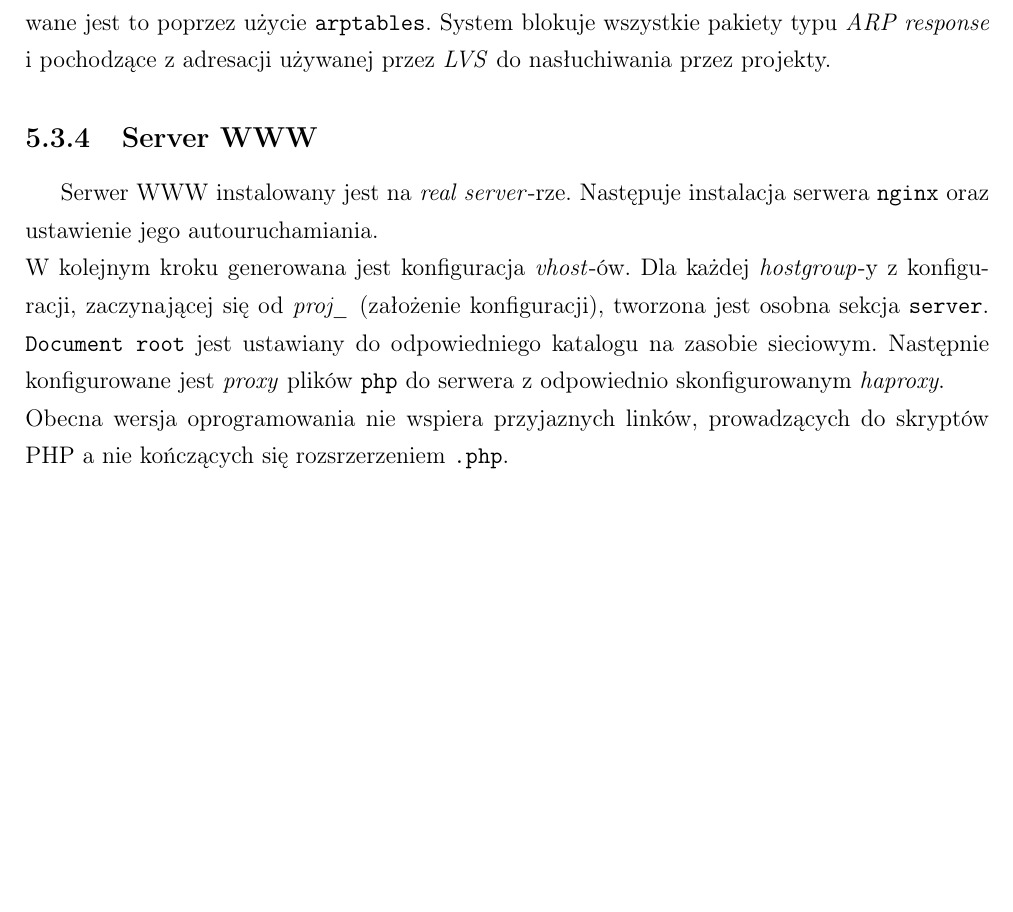
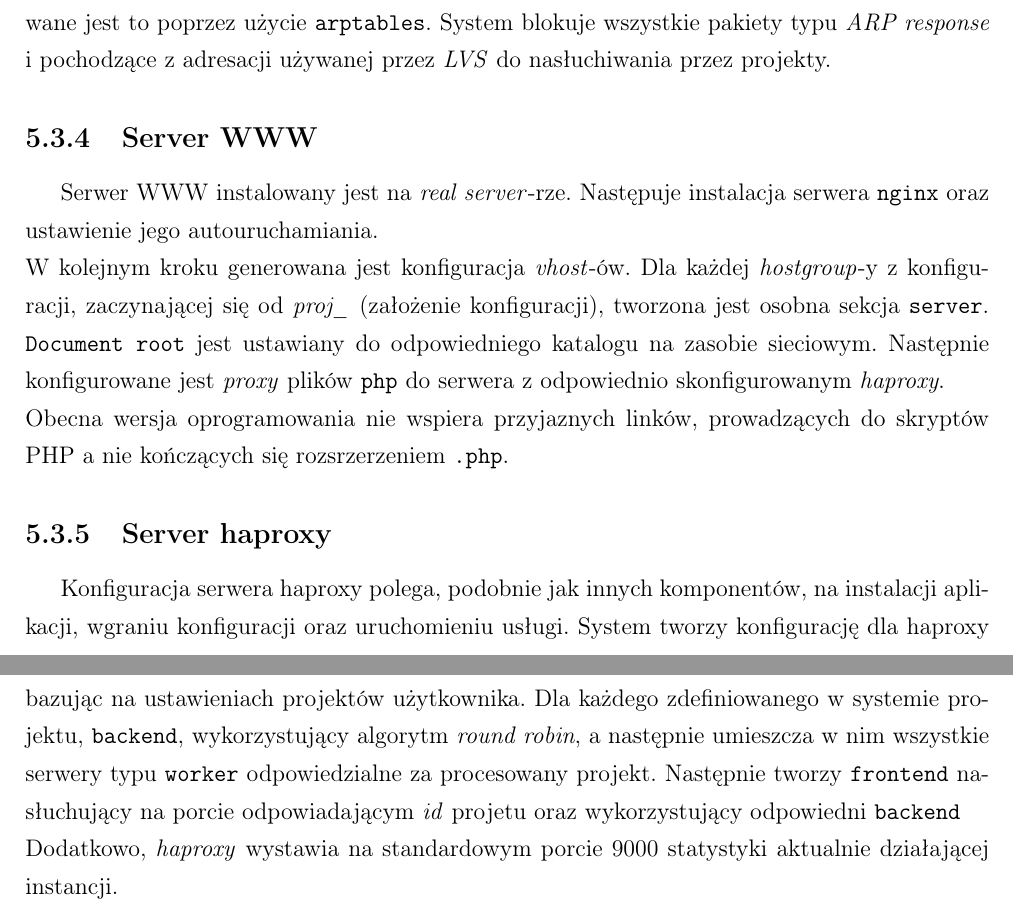
Before and after one commit to torgiren/SZZ, a LaTeX book (tekst/szz.tex, which reads tekst/projekt.tex): part of page 71 of 76 before the commit and two parts of pages 71 and 72 of 77 after it, the two joined at a grey line, cut so that both start at the same text, the shorter picture padded with empty space. The pictures show the PDF file tekst/szz.pdf that the author committed with the source.

Commit message:
opis haproxy

```diff
--- a/tekst/projekt.tex
+++ b/tekst/projekt.tex
@@ -91,3 +91,9 @@ Dla każdej \textit{hostgroup}-y z konfiguracji, zaczynającej się od \textit{p
 \texttt{Document root} jest ustawiany do odpowiedniego katalogu na zasobie sieciowym.
 Następnie konfigurowane jest \textit{proxy} plików \texttt{php} do serwera z odpowiednio skonfigurowanym \textit{haproxy}.\\
 Obecna wersja oprogramowania nie wspiera przyjaznych linków, prowadzących do skryptów PHP a nie kończących się rozsrzerzeniem \texttt{.php}.
+\subsection{Server haproxy}
+Konfiguracja serwera haproxy polega, podobnie jak innych komponentów, na instalacji aplikacji, wgraniu konfiguracji oraz uruchomieniu usługi.
+System tworzy konfigurację dla haproxy bazując na ustawieniach projektów użytkownika.
+Dla każdego zdefiniowanego w systemie projektu, \texttt{backend}, wykorzystujący algorytm \textit{round robin}, a następnie umieszcza w nim wszystkie serwery typu \texttt{worker} odpowiedzialne za procesowany projekt.
+Następnie tworzy \texttt{frontend} nasłuchujący na porcie odpowiadającym \textit{id} projetu oraz wykorzystujący odpowiedni \texttt{backend}\\
+Dodatkowo, \textit{haproxy} wystawia na standardowym porcie $9000$ statystyki aktualnie działającej instancji.
```
Also changed, not shown: tekst/szz.pdf.
